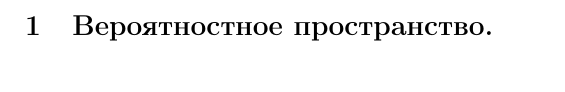
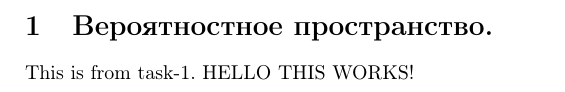
Before and after one commit to zubrailx/university-itmo, a LaTeX document (Year-2/Theory-of-probabilities/main.tex, which reads Year-2/Theory-of-probabilities/config/config.tex, Year-2/Theory-of-probabilities/module-1/tasks/task-1.tex): part of page 2 of 2, cut so that both start at the same text. Compiled offline with pdfLaTeX.

Commit message:
updated sample

```diff
--- a/Year-2/Theory-of-probabilities/config/config.tex
+++ b/Year-2/Theory-of-probabilities/config/config.tex
@@ -1,5 +1,7 @@
 \documentclass{article}
 
+% relative importing
+\usepackage{import}
 %----geometry--------------------------------------------------------------------------------------
 \usepackage{geometry}
 
--- a/Year-2/Theory-of-probabilities/main.tex
+++ b/Year-2/Theory-of-probabilities/main.tex
@@ -13,7 +13,6 @@
 \begin{sloppypar}
 \tableofcontents
 \newpage
-\input{module-1/tasks.tex}
-
+\import{module-1}{tasks.tex}
 \end{sloppypar}
 \end{document}
--- /dev/null
+++ b/Year-2/Theory-of-probabilities/module-1/tasks/task-1.tex
@@ -0,0 +1,2 @@
+This is from task-1.
+HELLO THIS WORKS!
```
Also changed, not shown: Year-2/Theory-of-probabilities/module-1/main.tex (+1 -1 lines), Year-2/Theory-of-probabilities/module-1/tasks.tex (+1 -0 lines), README.md.
